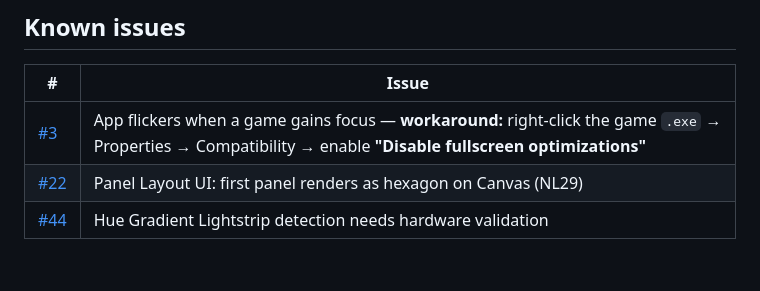
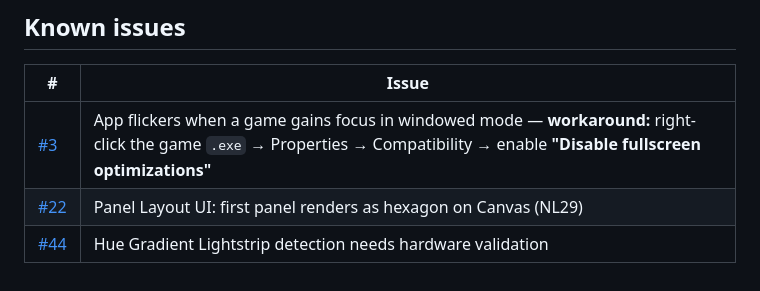
Before and after one commit to onxtane/f1-lifx-bridge, a Markdown page: README.md, the part around the change. Drawn GitHub-style.

Commit message:
Clarify workaround for app flickering issue

```diff
--- a/README.md
+++ b/README.md
@@ -174,6 +174,6 @@ Created automatically on first run. Not tracked in git.
 
 | # | Issue |
 |---|---|
-| [#3](https://github.com/onxtane/f1-lifx-bridge/issues/3) | App flickers when a game gains focus — **workaround:** right-click the game `.exe` → Properties → Compatibility → enable **"Disable fullscreen optimizations"** |
+| [#3](https://github.com/onxtane/f1-lifx-bridge/issues/3) | App flickers when a game gains focus in windowed mode — **workaround:** right-click the game `.exe` → Properties → Compatibility → enable **"Disable fullscreen optimizations"** |
 | [#22](https://github.com/onxtane/f1-lifx-bridge/issues/22) | Panel Layout UI: first panel renders as hexagon on Canvas (NL29) |
 | [#44](https://github.com/onxtane/f1-lifx-bridge/issues/44) | Hue Gradient Lightstrip detection needs hardware validation |
```
